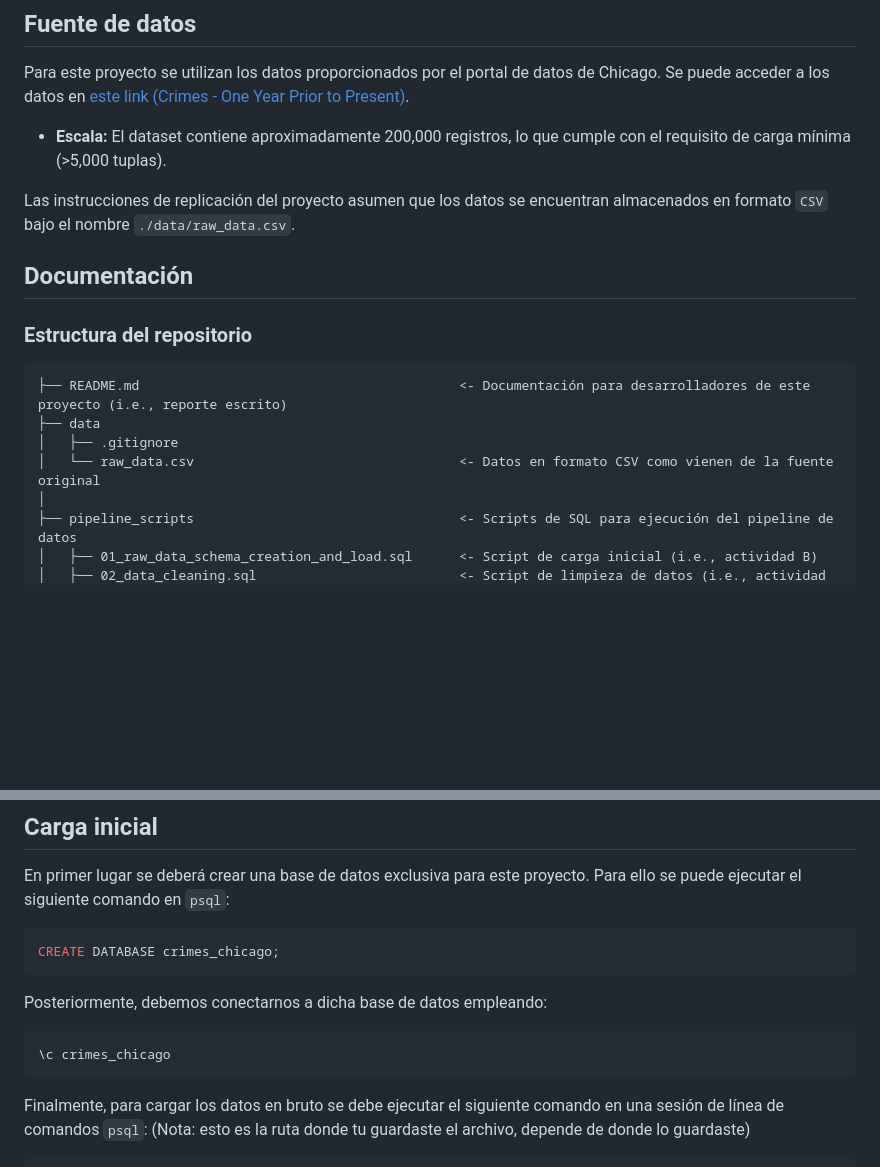
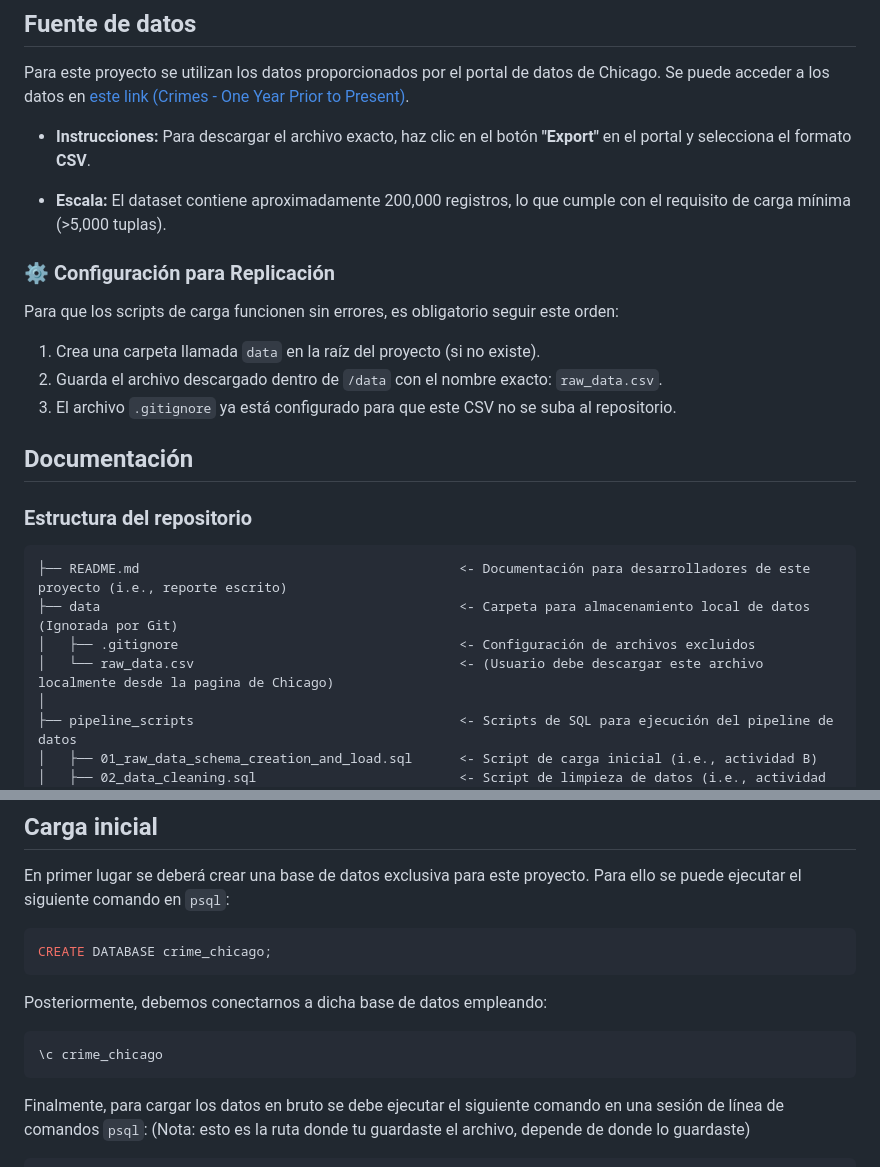
Before and after one commit to Padilla1111/Proyecto_bases_de_datos, a Markdown page: README.md, 2 parts joined by grey strips. GitHub-like rendering; blank space fills up the shorter version.

Commit message:
Revise README for data setup and database naming
Updated instructions for data replication and corrected database name.

````diff
--- a/README.md
+++ b/README.md
@@ -53,19 +53,23 @@ El análisis de datos de criminalidad conlleva una responsabilidad ética signif
 ## Fuente de datos
 
 Para este proyecto se utilizan los datos proporcionados por el portal de datos de Chicago. Se puede acceder a los datos en [este link (Crimes - One Year Prior to Present)](https://data.cityofchicago.org/Public-Safety/Crimes-One-year-prior-to-present/x2n5-8w5q/about_data).
+* **Instrucciones:** Para descargar el archivo exacto, haz clic en el botón **"Export"** en el portal y selecciona el formato **CSV**.
 
 * **Escala:** El dataset contiene aproximadamente 200,000 registros, lo que cumple con el requisito de carga mínima (>5,000 tuplas).
 
-Las instrucciones de replicación del proyecto asumen que los datos se encuentran almacenados en formato `CSV` bajo el nombre `./data/raw_data.csv`.
-
+### ⚙️ Configuración para Replicación
+Para que los scripts de carga funcionen sin errores, es obligatorio seguir este orden:
+1. Crea una carpeta llamada `data` en la raíz del proyecto (si no existe).
+2. Guarda el archivo descargado dentro de `/data` con el nombre exacto: `raw_data.csv`.
+3. El archivo `.gitignore` ya está configurado para que este CSV no se suba al repositorio.
 ## Documentación
 
 ### Estructura del repositorio
 ```text
 ├── README.md                                         <- Documentación para desarrolladores de este proyecto (i.e., reporte escrito)
-├── data
-│   ├── .gitignore
-│   └── raw_data.csv                                  <- Datos en formato CSV como vienen de la fuente original
+├── data                                              <- Carpeta para almacenamiento local de datos (Ignorada por Git)
+│   ├── .gitignore                                    <- Configuración de archivos excluidos
+│   └── raw_data.csv                                  <- (Usuario debe descargar este archivo localmente desde la pagina de Chicago)
 │
 ├── pipeline_scripts                                  <- Scripts de SQL para ejecución del pipeline de datos
 │   ├── 01_raw_data_schema_creation_and_load.sql      <- Script de carga inicial (i.e., actividad B)
@@ -86,12 +90,12 @@ Las instrucciones de replicación del proyecto asumen que los datos se encuentra
 En primer lugar se deberá crear una base de datos exclusiva para este proyecto. Para ello se puede ejecutar el siguiente comando en `psql`:
 
 ```sql
-CREATE DATABASE crimes_chicago;
+CREATE DATABASE crime_chicago;
 ```
 Posteriormente, debemos conectarnos a dicha base de datos empleando:
 
 ```bash
-\c crimes_chicago
+\c crime_chicago
 ```
 Finalmente, para cargar los datos en bruto se debe ejecutar el siguiente comando en una sesión de línea de comandos `psql`:
 (Nota: esto es la ruta donde tu guardaste el archivo, depende de donde lo guardaste)
````
